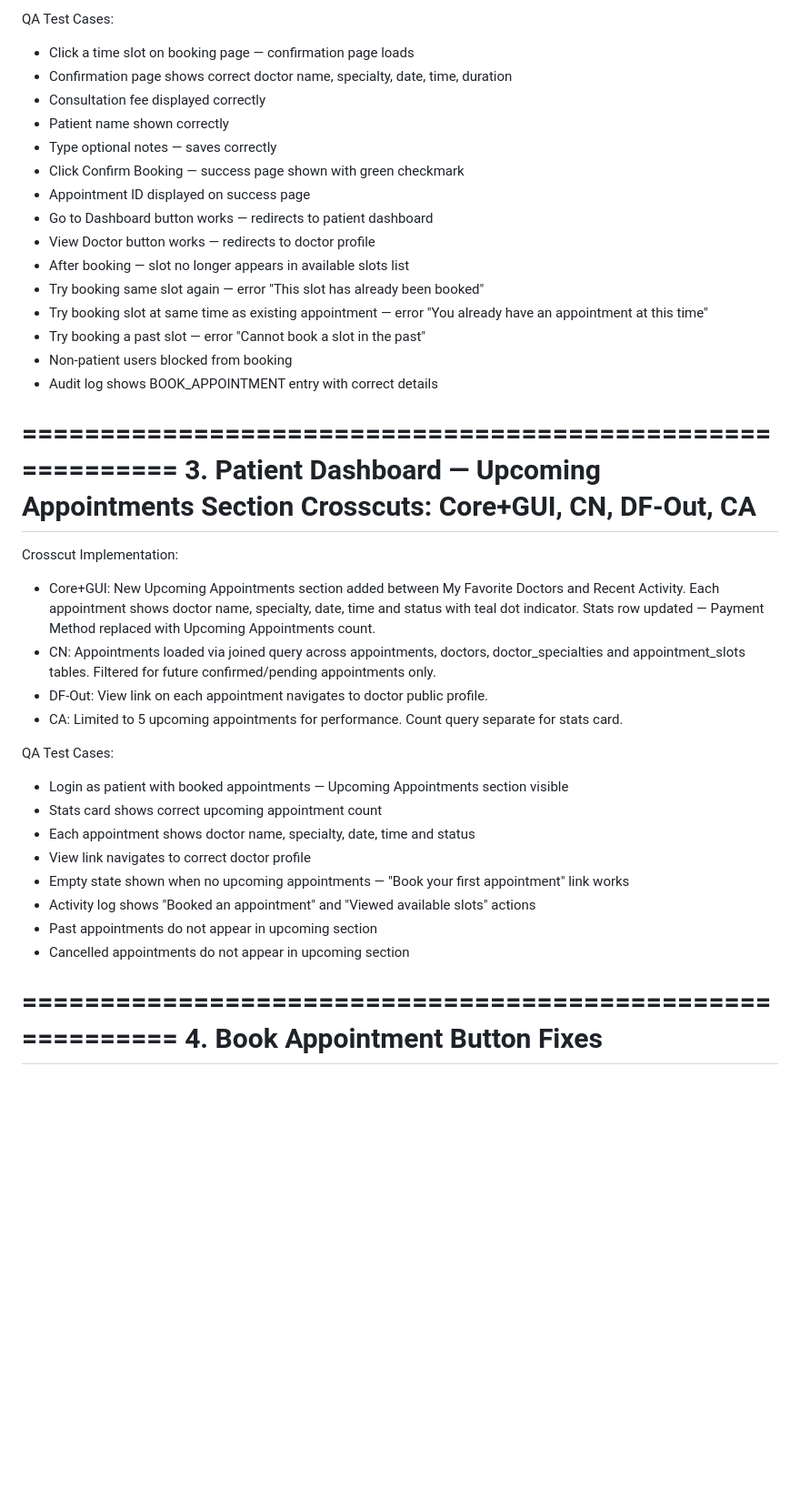
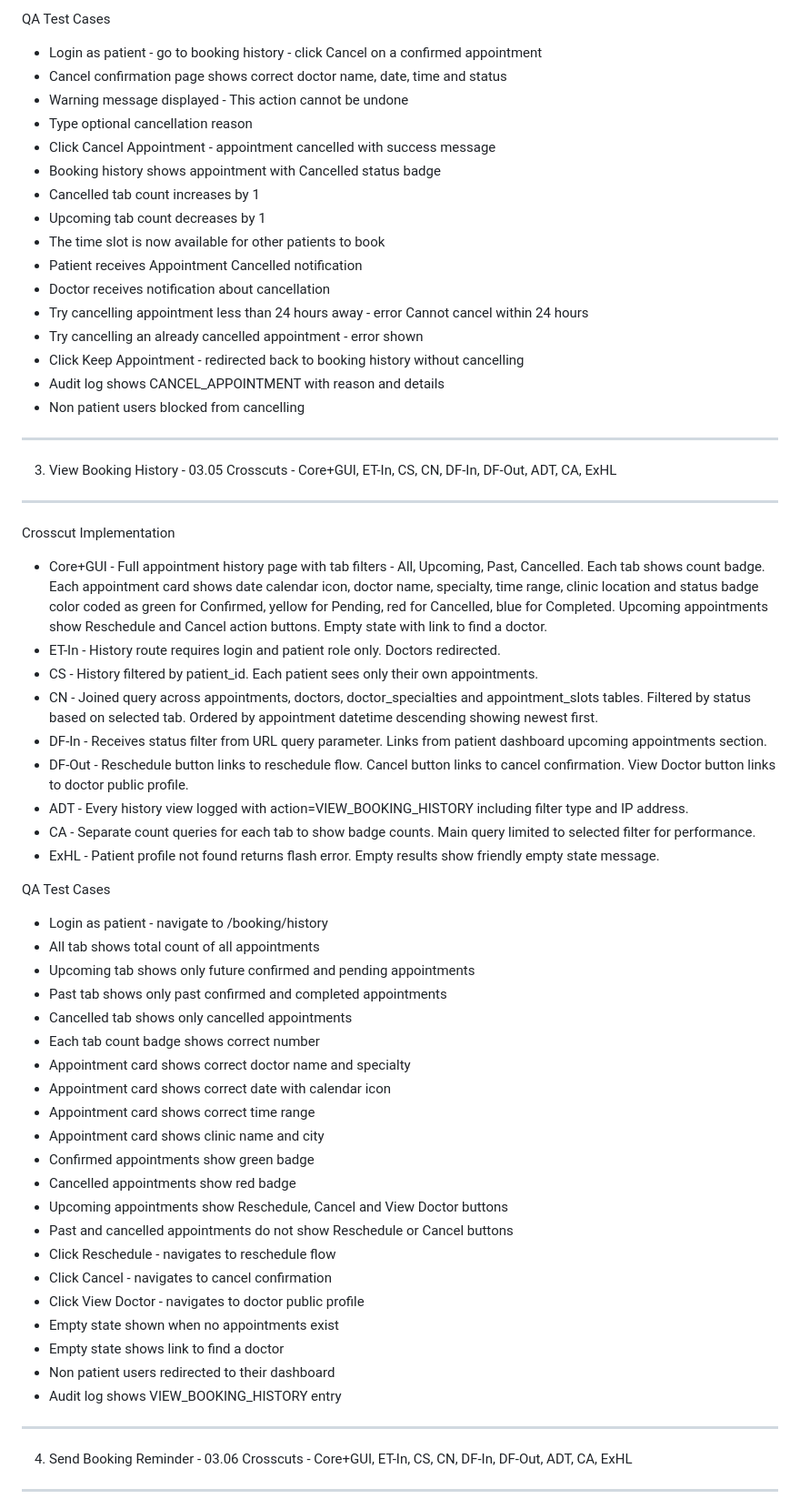
Before and after one commit to raghavathyagaraj/QuickDoc, a Markdown page: release-notes/qa.md, the part around one of its changes. Shown at 91% size. Rendered like a GitHub page; blank space fills up the shorter version.

Commit message:
Updated the QA release notes

```diff
--- a/release-notes/qa.md
+++ b/release-notes/qa.md
@@ -57,43 +59,63 @@ Crosscut Implementation:
 
-QA Test Cases:
-- Click a time slot on booking page — confirmation page loads
-- Confirmation page shows correct doctor name, specialty, date, time, duration
-- Consultation fee displayed correctly
-- Patient name shown correctly
-- Type optional notes — saves correctly
-- Click Confirm Booking — success page shown with green checkmark
-- Appointment ID displayed on success page
-- Go to Dashboard button works — redirects to patient dashboard
-- View Doctor button works — redirects to doctor profile
-- After booking — slot no longer appears in available slots list
-- Try booking same slot again — error "This slot has already been booked"
-- Try booking slot at same time as existing appointment — error "You already have an appointment at this time"
-- Try booking a past slot — error "Cannot book a slot in the past"
-- Non-patient users blocked from booking
-- Audit log shows BOOK_APPOINTMENT entry with correct details
+QA Test Cases
+- Login as patient - go to booking history - click Cancel on a confirmed appointment
+- Cancel confirmation page shows correct doctor name, date, time and status
+- Warning message displayed - This action cannot be undone
+- Type optional cancellation reason
+- Click Cancel Appointment - appointment cancelled with success message
+- Booking history shows appointment with Cancelled status badge
+- Cancelled tab count increases by 1
+- Upcoming tab count decreases by 1
+- The time slot is now available for other patients to book
+- Patient receives Appointment Cancelled notification
+- Doctor receives notification about cancellation
+- Try cancelling appointment less than 24 hours away - error Cannot cancel within 24 hours
+- Try cancelling an already cancelled appointment - error shown
+- Click Keep Appointment - redirected back to booking history without cancelling
+- Audit log shows CANCEL_APPOINTMENT with reason and details
+- Non patient users blocked from cancelling
 
-==========================================================
-3. Patient Dashboard — Upcoming Appointments Section
-   Crosscuts: Core+GUI, CN, DF-Out, CA
-==========================================================
+----------------------------------------------------------
+3. View Booking History - 03.05
+   Crosscuts - Core+GUI, ET-In, CS, CN, DF-In, DF-Out, ADT, CA, ExHL
+----------------------------------------------------------
 
-Crosscut Implementation:
-- Core+GUI: New Upcoming Appointments section added between My Favorite Doctors and Recent Activity. Each appointment shows doctor name, specialty, date, time and status with teal dot indicator. Stats row updated — Payment Method replaced with Upcoming Appointments count.
-- CN: Appointments loaded via joined query across appointments, doctors, doctor_specialties and appointment_slots tables. Filtered for future confirmed/pending appointments only.
-- DF-Out: View link on each appointment navigates to doctor public profile.
-- CA: Limited to 5 upcoming appointments for performance. Count query separate for stats card.
+Crosscut Implementation
+- Core+GUI - Full appointment history page with tab filters - All, Upcoming, Past, Cancelled. Each tab shows count badge. Each appointment card shows date calendar icon, doctor name, specialty, time range, clinic location and status badge color coded as green for Confirmed, yellow for Pending, red for Cancelled, blue for Completed. Upcoming appointments show Reschedule and Cancel action buttons. Empty state with link to find a doctor.
+- ET-In - History route requires login and patient role only. Doctors redirected.
+- CS - History filtered by patient_id. Each patient sees only their own appointments.
+- CN - Joined query across appointments, doctors, doctor_specialties and appointment_slots tables. Filtered by status based on selected tab. Ordered by appointment datetime descending showing newest first.
+- DF-In - Receives status filter from URL query parameter. Links from patient dashboard upcoming appointments section.
+- DF-Out - Reschedule button links to reschedule flow. Cancel button links to cancel confirmation. View Doctor button links to doctor public profile.
+- ADT - Every history view logged with action=VIEW_BOOKING_HISTORY including filter type and IP address.
+- CA - Separate count queries for each tab to show badge counts. Main query limited to selected filter for performance.
+- ExHL - Patient profile not found returns flash error. Empty results show friendly empty state message.
 
-QA Test Cases:
-- Login as patient with booked appointments — Upcoming Appointments section visible
-- Stats card shows correct upcoming appointment count
-- Each appointment shows doctor name, specialty, date, time and status
-- View link navigates to correct doctor profile
-- Empty state shown when no upcoming appointments — "Book your first appointment" link works
-- Activity log shows "Booked an appointment" and "Viewed available slots" actions
-- Past appointments do not appear in upcoming section
-- Cancelled appointments do not appear in upcoming section
+QA Test Cases
+- Login as patient - navigate to /booking/history
+- All tab shows total count of all appointments
+- Upcoming tab shows only future confirmed and pending appointments
+- Past tab shows only past confirmed and completed appointments
+- Cancelled tab shows only cancelled appointments
+- Each tab count badge shows correct number
+- Appointment card shows correct doctor name and specialty
+- Appointment card shows correct date with calendar icon
+- Appointment card shows correct time range
+- Appointment card shows clinic name and city
+- Confirmed appointments show green badge
+- Cancelled appointments show red badge
+- Upcoming appointments show Reschedule, Cancel and View Doctor buttons
+- Past and cancelled appointments do not show Reschedule or Cancel buttons
+- Click Reschedule - navigates to reschedule flow
+- Click Cancel - navigates to cancel confirmation
+- Click View Doctor - navigates to doctor public profile
+- Empty state shown when no appointments exist
+- Empty state shows link to find a doctor
+- Non patient users redirected to their dashboard
+- Audit log shows VIEW_BOOKING_HISTORY entry
 
-==========================================================
-4. Book Appointment Button Fixes
-==========================================================
+----------------------------------------------------------
+4. Send Booking Reminder - 03.06
+   Crosscuts - Core+GUI, ET-In, CS, CN, DF-In, DF-Out, ADT, CA, ExHL
+----------------------------------------------------------
 
```
Also changed, not shown: other parts of release-notes/qa.md (+136 -70 lines).
